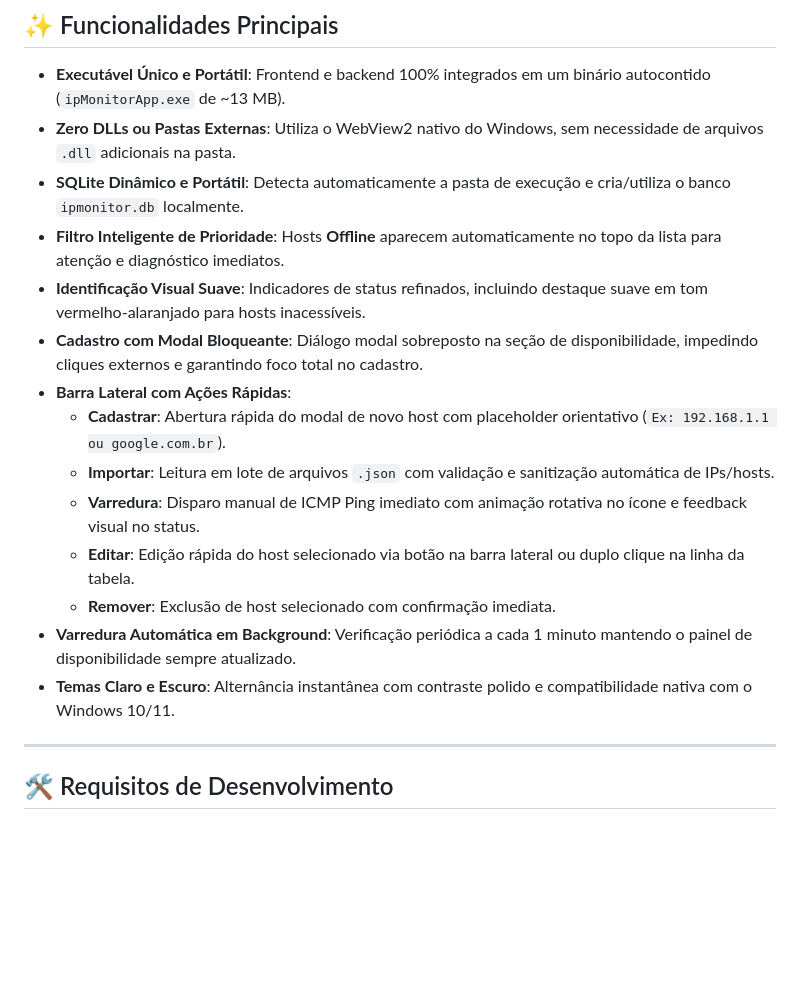
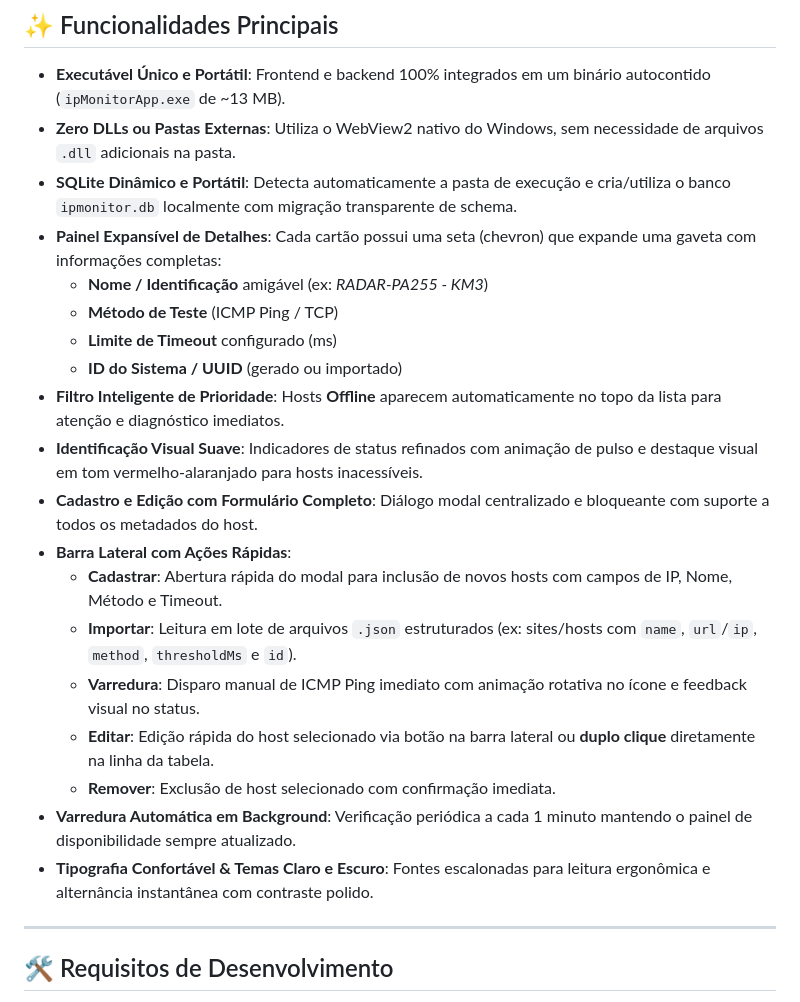
Before and after one commit to AdemarTellecher/ipMonitorApp, a Markdown page: README.md, the part around one of its changes. GitHub-like rendering; blank space fills up the shorter version.

```diff
--- a/README.md
+++ b/README.md
@@ -27,18 +27,23 @@ Inspirado no design minimalista e moderno do Microsoft PC Manager, o **IP Monito
 
 - **Executável Único e Portátil**: Frontend e backend 100% integrados em um binário autocontido (`ipMonitorApp.exe` de ~13 MB).
 - **Zero DLLs ou Pastas Externas**: Utiliza o WebView2 nativo do Windows, sem necessidade de arquivos `.dll` adicionais na pasta.
-- **SQLite Dinâmico e Portátil**: Detecta automaticamente a pasta de execução e cria/utiliza o banco `ipmonitor.db` localmente.
+- **SQLite Dinâmico e Portátil**: Detecta automaticamente a pasta de execução e cria/utiliza o banco `ipmonitor.db` localmente com migração transparente de schema.
+- **Painel Expansível de Detalhes**: Cada cartão possui uma seta (chevron) que expande uma gaveta com informações completas:
+  - **Nome / Identificação** amigável (ex: *RADAR-PA255 - KM3*)
+  - **Método de Teste** (ICMP Ping / TCP)
+  - **Limite de Timeout** configurado (ms)
+  - **ID do Sistema / UUID** (gerado ou importado)
 - **Filtro Inteligente de Prioridade**: Hosts **Offline** aparecem automaticamente no topo da lista para atenção e diagnóstico imediatos.
-- **Identificação Visual Suave**: Indicadores de status refinados, incluindo destaque suave em tom vermelho-alaranjado para hosts inacessíveis.
-- **Cadastro com Modal Bloqueante**: Diálogo modal sobreposto na seção de disponibilidade, impedindo cliques externos e garantindo foco total no cadastro.
+- **Identificação Visual Suave**: Indicadores de status refinados com animação de pulso e destaque visual em tom vermelho-alaranjado para hosts inacessíveis.
+- **Cadastro e Edição com Formulário Completo**: Diálogo modal centralizado e bloqueante com suporte a todos os metadados do host.
 - **Barra Lateral com Ações Rápidas**:
-  - **Cadastrar**: Abertura rápida do modal de novo host com placeholder orientativo (`Ex: 192.168.1.1 ou google.com.br`).
-  - **Importar**: Leitura em lote de arquivos `.json` com validação e sanitização automática de IPs/hosts.
+  - **Cadastrar**: Abertura rápida do modal para inclusão de novos hosts com campos de IP, Nome, Método e Timeout.
+  - **Importar**: Leitura em lote de arquivos `.json` estruturados (ex: sites/hosts com `name`, `url`/`ip`, `method`, `thresholdMs` e `id`).
   - **Varredura**: Disparo manual de ICMP Ping imediato com animação rotativa no ícone e feedback visual no status.
-  - **Editar**: Edição rápida do host selecionado via botão na barra lateral ou duplo clique na linha da tabela.
+  - **Editar**: Edição rápida do host selecionado via botão na barra lateral ou **duplo clique** diretamente na linha da tabela.
   - **Remover**: Exclusão de host selecionado com confirmação imediata.
 - **Varredura Automática em Background**: Verificação periódica a cada 1 minuto mantendo o painel de disponibilidade sempre atualizado.
-- **Temas Claro e Escuro**: Alternância instantânea com contraste polido e compatibilidade nativa com o Windows 10/11.
+- **Tipografia Confortável & Temas Claro e Escuro**: Fontes escalonadas para leitura ergonômica e alternância instantânea com contraste polido.
 
 ---
 
```
Also changed, not shown: other parts of README.md (+29 -10 lines).
